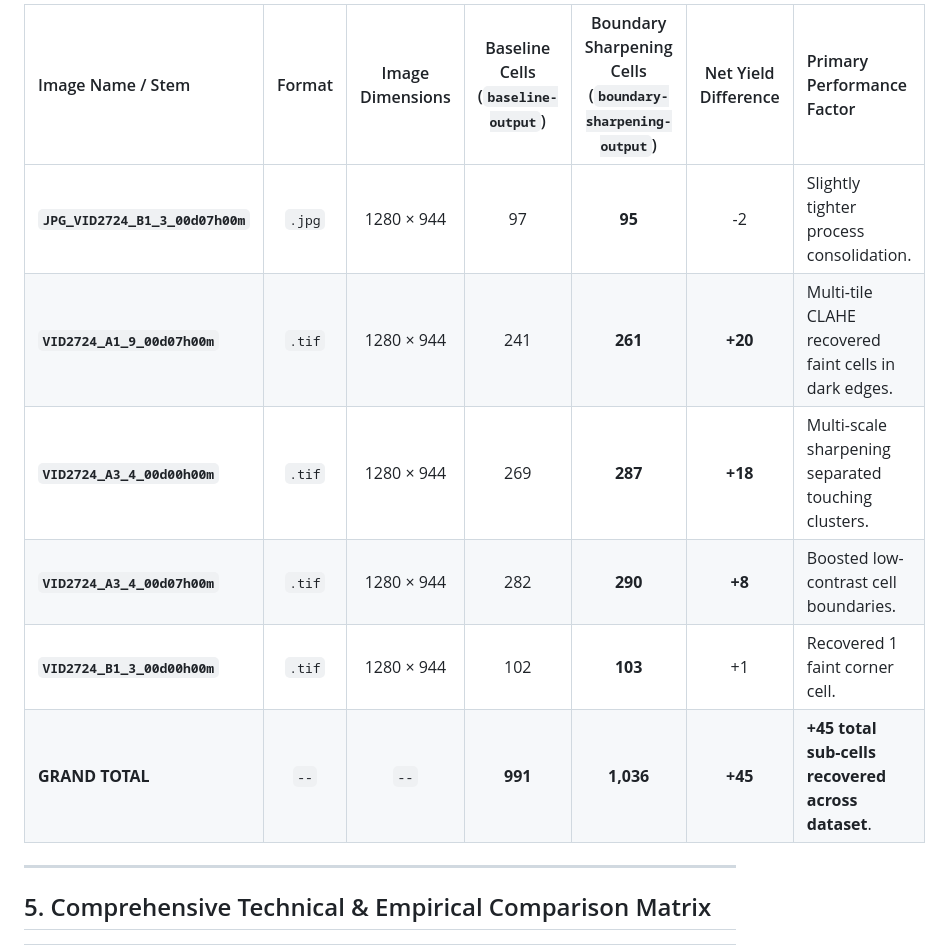
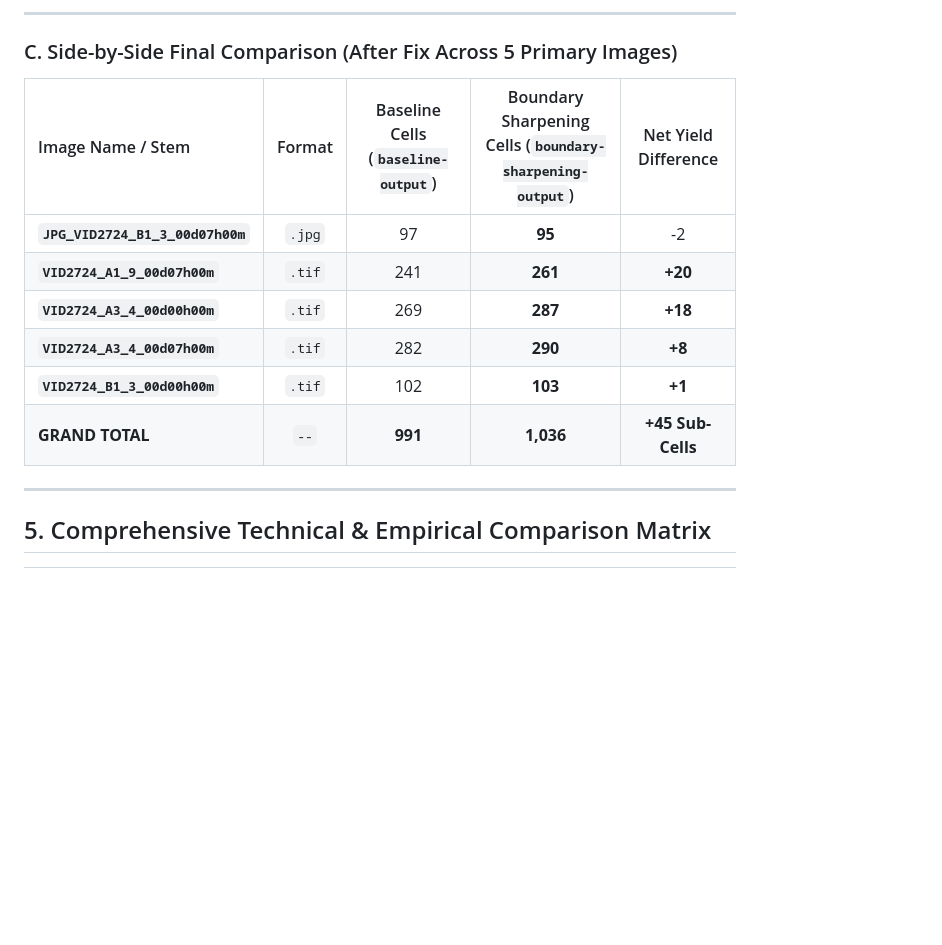
Before and after one commit to dpartuk/MicroGlia, a Markdown page: microglia_two_approaches_summary.md, the part around one of its changes. Drawn GitHub-style; blank space fills up the shorter version.

```diff
--- a/microglia_two_approaches_summary.md
+++ b/microglia_two_approaches_summary.md
@@ -163,12 +149,16 @@ Both approaches were executed across the **5 primary dataset images** currently
 
-| Image Name / Stem | Format | Image Dimensions | Baseline Cells (`baseline-output`) | Boundary Sharpening Cells (`boundary-sharpening-output`) | Net Yield Difference | Primary Performance Factor |
-| :--- | :---: | :---: | :---: | :---: | :---: | :--- |
-| **`JPG_VID2724_B1_3_00d07h00m`** | `.jpg` | 1280 × 944 | 97 | **95** | -2 | Slightly tighter process consolidation. |
-| **`VID2724_A1_9_00d07h00m`** | `.tif` | 1280 × 944 | 241 | **261** | **+20** | Multi-tile CLAHE recovered faint cells in dark edges. |
-| **`VID2724_A3_4_00d00h00m`** | `.tif` | 1280 × 944 | 269 | **287** | **+18** | Multi-scale sharpening separated touching clusters. |
-| **`VID2724_A3_4_00d07h00m`** | `.tif` | 1280 × 944 | 282 | **290** | **+8** | Boosted low-contrast cell boundaries. |
-| **`VID2724_B1_3_00d00h00m`** | `.tif` | 1280 × 944 | 102 | **103** | +1 | Recovered 1 faint corner cell. |
-| **GRAND TOTAL** | `--` | `--` | **991** | **1,036** | **+45** | **+45 total sub-cells recovered across dataset**. |
+---
+
+### C. Side-by-Side Final Comparison (After Fix Across 5 Primary Images)
+
+| Image Name / Stem | Format | Baseline Cells (`baseline-output`) | Boundary Sharpening Cells (`boundary-sharpening-output`) | Net Yield Difference |
+| :--- | :---: | :---: | :---: | :---: |
+| **`JPG_VID2724_B1_3_00d07h00m`** | `.jpg` | 97 | **95** | -2 |
+| **`VID2724_A1_9_00d07h00m`** | `.tif` | 241 | **261** | **+20** |
+| **`VID2724_A3_4_00d00h00m`** | `.tif` | 269 | **287** | **+18** |
+| **`VID2724_A3_4_00d07h00m`** | `.tif` | 282 | **290** | **+8** |
+| **`VID2724_B1_3_00d00h00m`** | `.tif` | 102 | **103** | **+1** |
+| **GRAND TOTAL** | `--` | **991** | **1,036** | **+45 Sub-Cells** |
 
 ---
 
```
Also changed, not shown: other parts of microglia_two_approaches_summary.md (+29 -72 lines).
